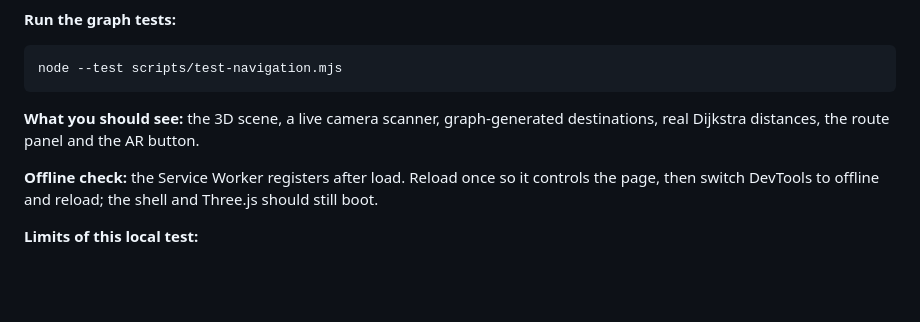
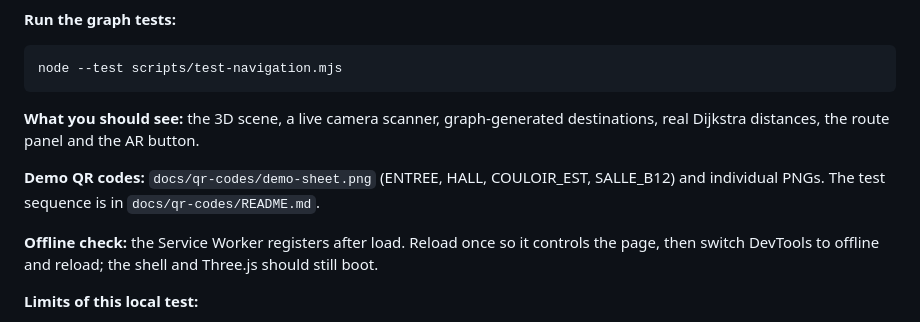
Before and after one commit to yessinomhiri-cpu/indoor-wayfinder, a Markdown page: README.md, the part around the change. Rendered like a GitHub page; blank space fills up the shorter version.

Commit message:
docs(demo): add scannable QR codes and the professor demo script

```diff
--- a/README.md
+++ b/README.md
@@ -390,6 +390,8 @@ node --test scripts/test-navigation.mjs
 **What you should see:** the 3D scene, a live camera scanner, graph-generated
 destinations, real Dijkstra distances, the route panel and the AR button.
 
+**Demo QR codes:** `docs/qr-codes/demo-sheet.png` (ENTREE, HALL, COULOIR_EST, SALLE_B12) and individual PNGs. The test sequence is in `docs/qr-codes/README.md`.
+
 **Offline check:** the Service Worker registers after load. Reload once so it controls the page, then switch DevTools to offline and reload; the shell and Three.js should still boot.
 
 **Limits of this local test:**
```
Also changed, not shown: docs/qr-codes/README.md (added, +46 -0 lines), docs/technical.md (+4 -2 lines), docs/qr-codes/couloir-est.png (added), docs/qr-codes/demo-sheet.png (added), docs/qr-codes/entree.png (added), docs/qr-codes/hall.png (added), docs/qr-codes/salle-b12.png (added).
